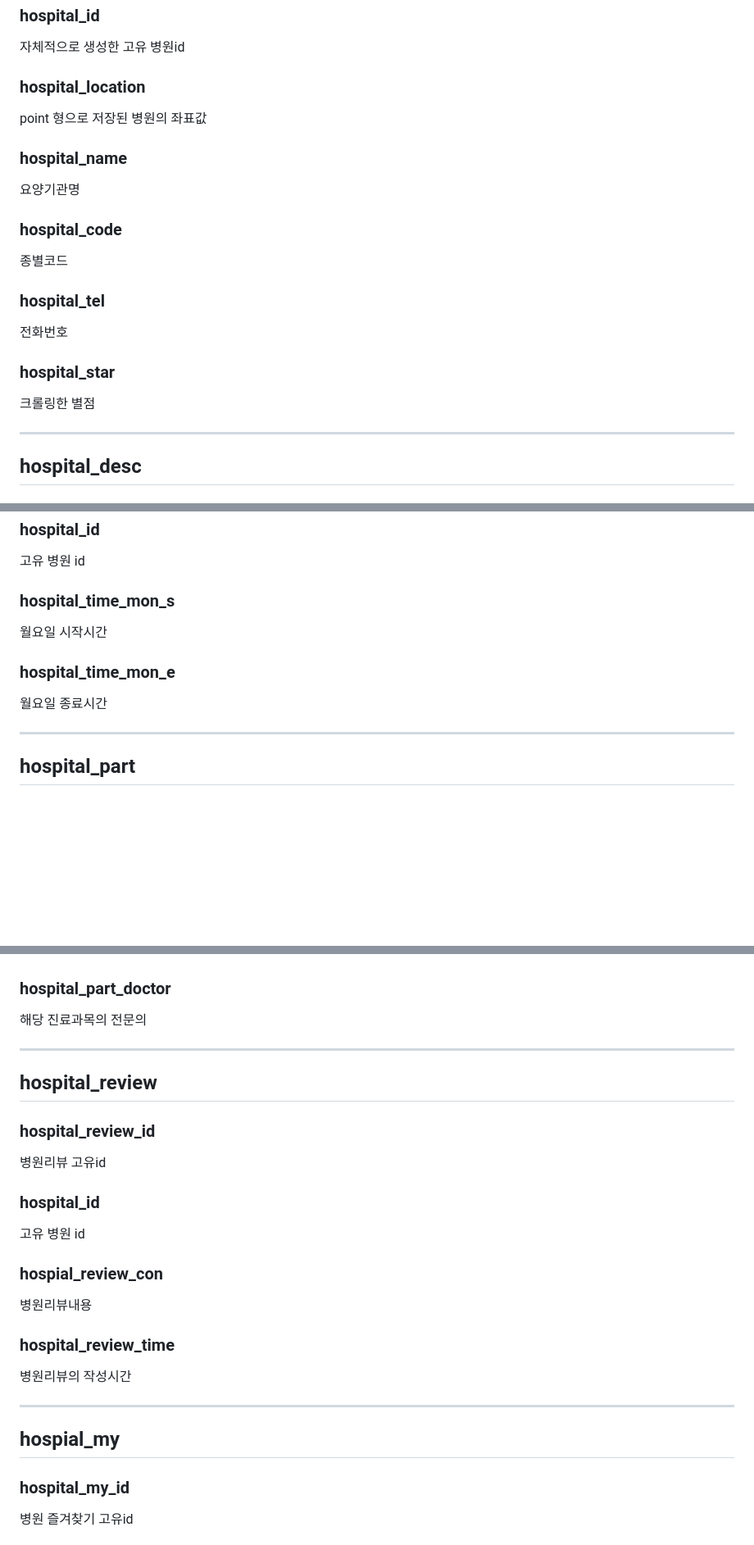
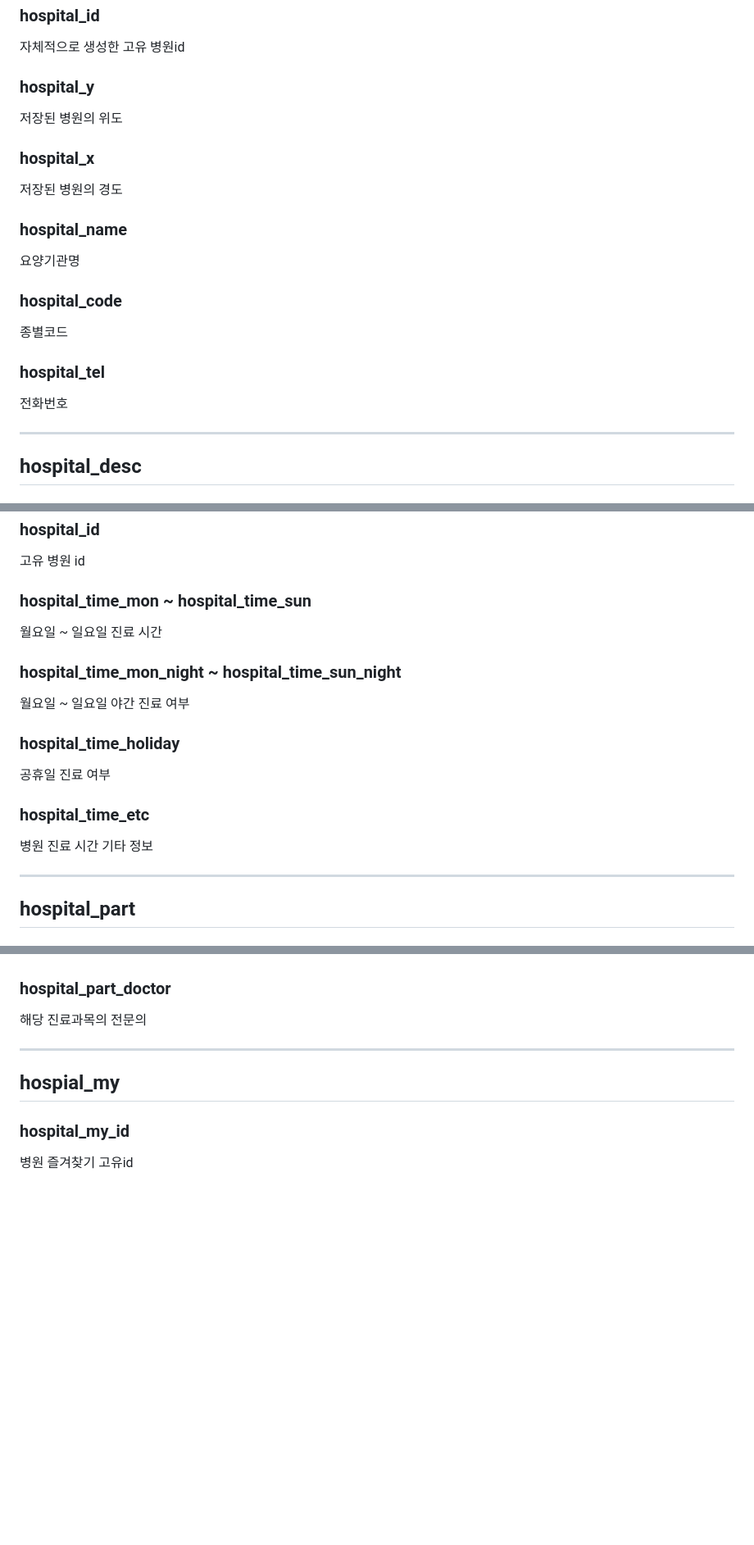
Before and after one commit to ityesmean/customDoctor, a Markdown page: DOCS/DB컬럼설명.md, 3 parts joined by grey strips. Shown: that part at 82% size. Drawn GitHub-style; blank space fills up the shorter version.

Commit message:
[Docs] 리드미 수정

```diff
--- a/DOCS/DB컬럼설명.md
+++ b/DOCS/DB컬럼설명.md
@@ -28,8 +28,13 @@
 
 자체적으로 생성한 고유 병원id
 
-### hospital_location
-point 형으로 저장된 병원의 좌표값
+### hospital_y
+
+저장된 병원의 위도
+
+### hospital_x
+
+저장된 병원의 경도
 
 ### hospital_name
 
@@ -42,10 +47,6 @@ point 형으로 저장된 병원의 좌표값
 ### hospital_tel
 
 전화번호
-
-### hospital_star
-
-크롤링한 별점
 
 ---
 
@@ -83,13 +84,21 @@ point 형으로 저장된 병원의 좌표값
 
 고유 병원 id
 
-### hospital_time_mon_s
+### hospital_time_mon ~ hospital_time_sun
 
-월요일 시작시간
+월요일 ~ 일요일 진료 시간
 
-### hospital_time_mon_e
+### hospital_time_mon_night ~ hospital_time_sun_night
 
-월요일 종료시간
+월요일 ~ 일요일 야간 진료 여부
+
+### hospital_time_holiday
+
+공휴일 진료 여부
+
+### hospital_time_etc
+
+병원 진료 시간 기타 정보
 
 ---
 
@@ -110,26 +119,6 @@ point 형으로 저장된 병원의 좌표값
 ### hospital_part_doctor
 
 해당 진료과목의 전문의
-
----
-
-## hospital_review
-
-### hospital_review_id
-
-병원리뷰 고유id
-
-### hospital_id
-
-고유 병원 id
-
-### hospial_review_con
-
-병원리뷰내용
-
-### hospital_review_time
-
-병원리뷰의 작성시간
 
 ---
 
```
Also changed, not shown: other parts of DOCS/DB컬럼설명.md (+8 -4 lines), DOCS/images/맞닥_ERD.png.
